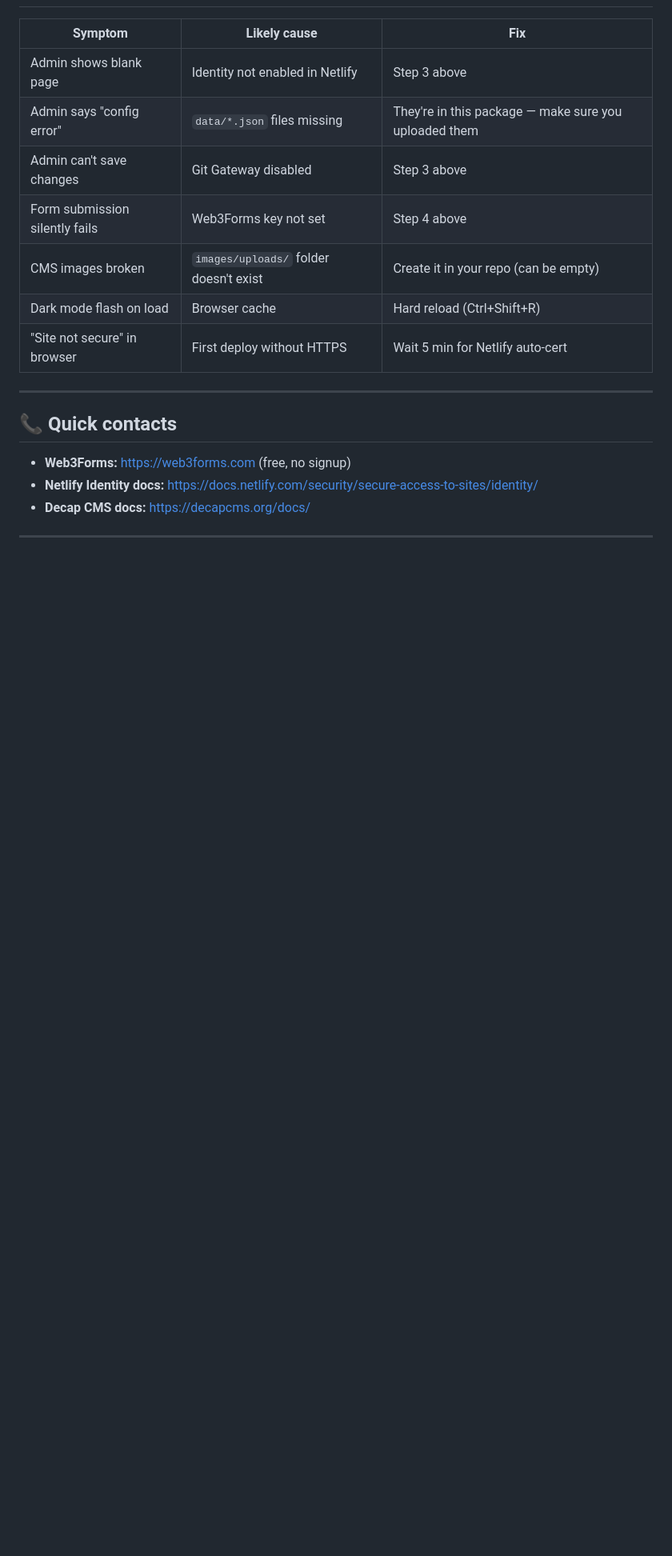
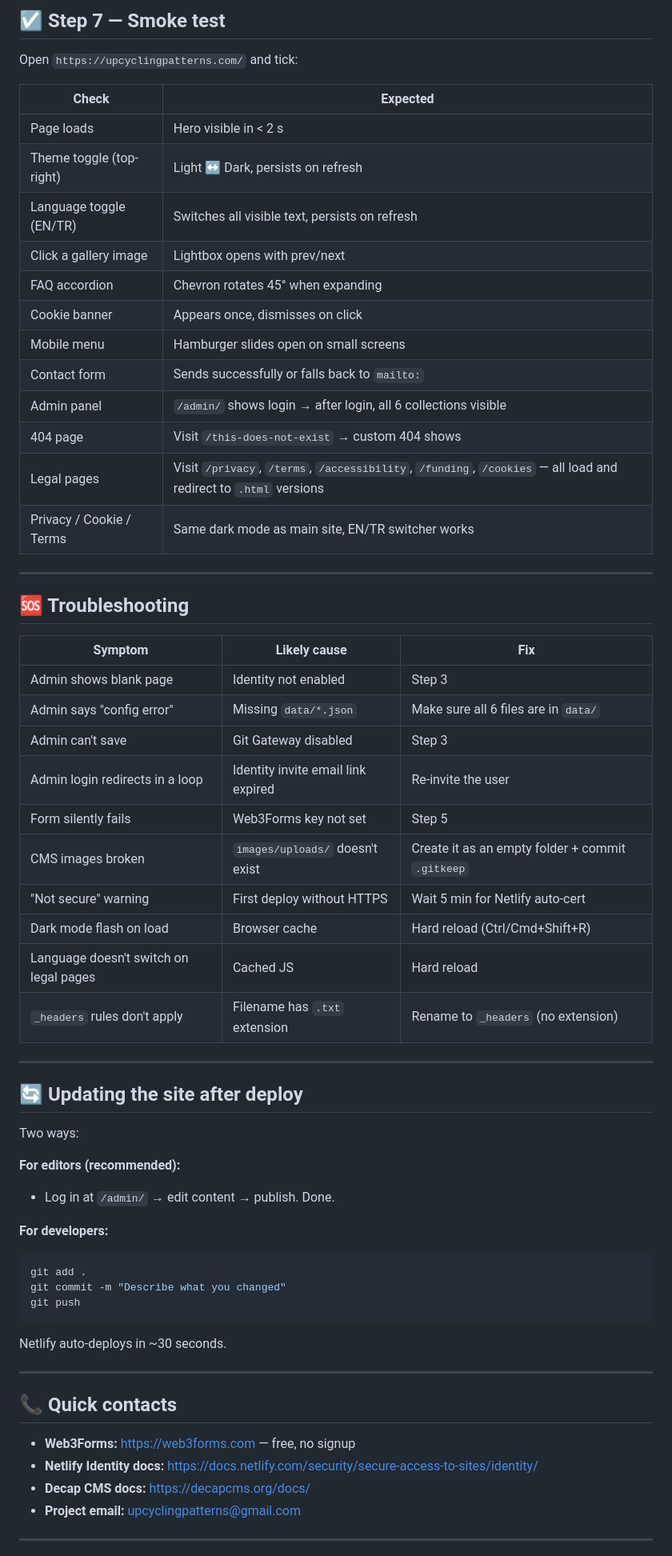
Before and after one commit to arviinnn/upcyclingpatterns-site, a Markdown page: DEPLOYMENT.md, the part around one of its changes. Shown at 80% size. Drawn GitHub-style; blank space fills up the shorter version.

````diff
--- a/DEPLOYMENT.md
+++ b/DEPLOYMENT.md
@@ -107,21 +160,64 @@ Open `https://upcyclingpatterns.com/` and check:
+## ☑️ Step 7 — Smoke test
+
+Open `https://upcyclingpatterns.com/` and tick:
+
+| Check | Expected |
+|---|---|
+| Page loads | Hero visible in < 2 s |
+| Theme toggle (top-right) | Light ↔ Dark, persists on refresh |
+| Language toggle (EN/TR) | Switches all visible text, persists on refresh |
+| Click a gallery image | Lightbox opens with prev/next |
+| FAQ accordion | Chevron rotates 45° when expanding |
+| Cookie banner | Appears once, dismisses on click |
+| Mobile menu | Hamburger slides open on small screens |
+| Contact form | Sends successfully or falls back to `mailto:` |
+| Admin panel | `/admin/` shows login → after login, all 6 collections visible |
+| 404 page | Visit `/this-does-not-exist` → custom 404 shows |
+| Legal pages | Visit `/privacy`, `/terms`, `/accessibility`, `/funding`, `/cookies` — all load and redirect to `.html` versions |
+| Privacy / Cookie / Terms | Same dark mode as main site, EN/TR switcher works |
+
+---
+
+## 🆘 Troubleshooting
 
 | Symptom | Likely cause | Fix |
 |---|---|---|
-| Admin shows blank page | Identity not enabled in Netlify | Step 3 above |
-| Admin says "config error" | `data/*.json` files missing | They're in this package — make sure you uploaded them |
-| Admin can't save changes | Git Gateway disabled | Step 3 above |
-| Form submission silently fails | Web3Forms key not set | Step 4 above |
-| CMS images broken | `images/uploads/` folder doesn't exist | Create it in your repo (can be empty) |
-| Dark mode flash on load | Browser cache | Hard reload (Ctrl+Shift+R) |
-| "Site not secure" in browser | First deploy without HTTPS | Wait 5 min for Netlify auto-cert |
+| Admin shows blank page | Identity not enabled | Step 3 |
+| Admin says "config error" | Missing `data/*.json` | Make sure all 6 files are in `data/` |
+| Admin can't save | Git Gateway disabled | Step 3 |
+| Admin login redirects in a loop | Identity invite email link expired | Re-invite the user |
+| Form silently fails | Web3Forms key not set | Step 5 |
+| CMS images broken | `images/uploads/` doesn't exist | Create it as an empty folder + commit `.gitkeep` |
+| "Not secure" warning | First deploy without HTTPS | Wait 5 min for Netlify auto-cert |
+| Dark mode flash on load | Browser cache | Hard reload (Ctrl/Cmd+Shift+R) |
+| Language doesn't switch on legal pages | Cached JS | Hard reload |
+| `_headers` rules don't apply | Filename has `.txt` extension | Rename to `_headers` (no extension) |
+
+---
+
+## 🔄 Updating the site after deploy
+
+Two ways:
+
+**For editors (recommended):**
+- Log in at `/admin/` → edit content → publish. Done.
+
+**For developers:**
+```bash
+git add .
+git commit -m "Describe what you changed"
+git push
+```
+Netlify auto-deploys in ~30 seconds.
 
 ---
 
 ## 📞 Quick contacts
 
-- **Web3Forms:** [https://web3forms.com](https://web3forms.com) (free, no signup)
+- **Web3Forms:** [https://web3forms.com](https://web3forms.com) — free, no signup
 - **Netlify Identity docs:** [https://docs.netlify.com/security/secure-access-to-sites/identity/](https://docs.netlify.com/security/secure-access-to-sites/identity/)
 - **Decap CMS docs:** [https://decapcms.org/docs/](https://decapcms.org/docs/)
+- **Project email:** upcyclingpatterns@gmail.com
 
 ---
 
````
Also changed, not shown: other parts of DEPLOYMENT.md (+131 -74 lines).
